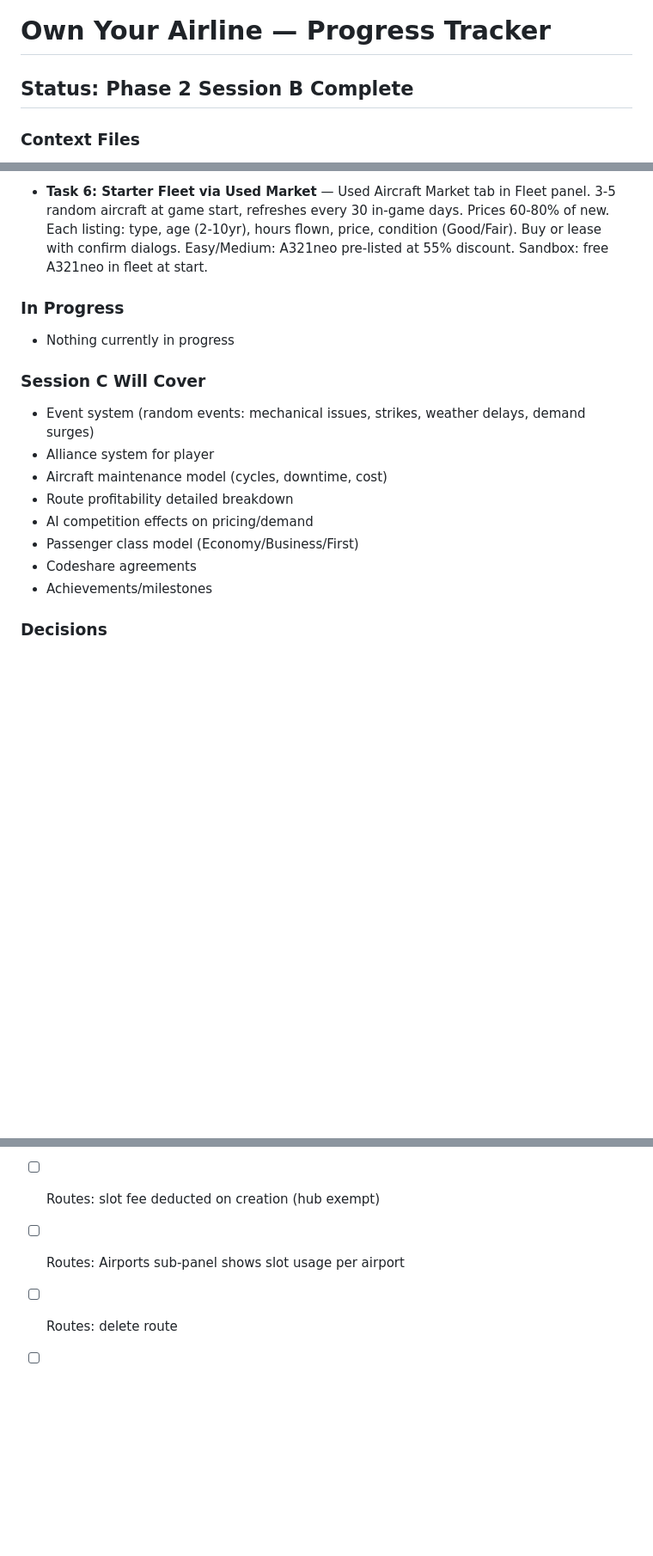
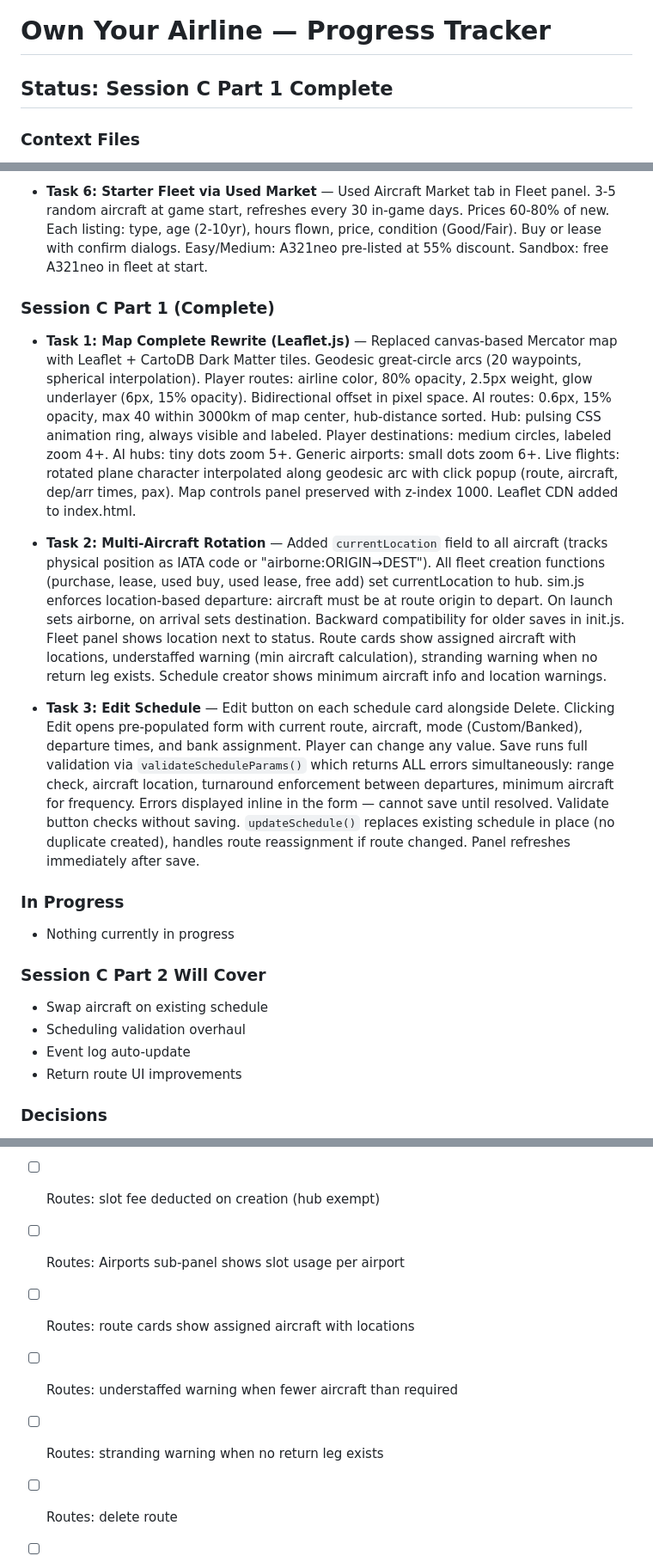
Before and after one commit to anirudhthota/OwnYourAirline, a Markdown page: PROGRESS.md, 3 parts joined by grey strips. Shown at 86% size. Rendered like a GitHub page; blank space fills up the shorter version.

```diff
--- a/PROGRESS.md
+++ b/PROGRESS.md
@@ -1,6 +1,6 @@
 # Own Your Airline — Progress Tracker
 
-## Status: Phase 2 Session B Complete
+## Status: Session C Part 1 Complete
 
 ### Context Files
 
@@ -53,20 +53,24 @@
 
 - **Task 6: Starter Fleet via Used Market** — Used Aircraft Market tab in Fleet panel. 3-5 random aircraft at game start, refreshes every 30 in-game days. Prices 60-80% of new. Each listing: type, age (2-10yr), hours flown, price, condition (Good/Fair). Buy or lease with confirm dialogs. Easy/Medium: A321neo pre-listed at 55% discount. Sandbox: free A321neo in fleet at start.
 
+### Session C Part 1 (Complete)
+
+- **Task 1: Map Complete Rewrite (Leaflet.js)** — Replaced canvas-based Mercator map with Leaflet + CartoDB Dark Matter tiles. Geodesic great-circle arcs (20 waypoints, spherical interpolation). Player routes: airline color, 80% opacity, 2.5px weight, glow underlayer (6px, 15% opacity). Bidirectional offset in pixel space. AI routes: 0.6px, 15% opacity, max 40 within 3000km of map center, hub-distance sorted. Hub: pulsing CSS animation ring, always visible and labeled. Player destinations: medium circles, labeled zoom 4+. AI hubs: tiny dots zoom 5+. Generic airports: small dots zoom 6+. Live flights: rotated plane character interpolated along geodesic arc with click popup (route, aircraft, dep/arr times, pax). Map controls panel preserved with z-index 1000. Leaflet CDN added to index.html.
+
+- **Task 2: Multi-Aircraft Rotation** — Added `currentLocation` field to all aircraft (tracks physical position as IATA code or "airborne:ORIGIN→DEST"). All fleet creation functions (purchase, lease, used buy, used lease, free add) set currentLocation to hub. sim.js enforces location-based departure: aircraft must be at route origin to depart. On launch sets airborne, on arrival sets destination. Backward compatibility for older saves in init.js. Fleet panel shows location next to status. Route cards show assigned aircraft with locations, understaffed warning (min aircraft calculation), stranding warning when no return leg exists. Schedule creator shows minimum aircraft info and location warnings.
+
+- **Task 3: Edit Schedule** — Edit button on each schedule card alongside Delete. Clicking Edit opens pre-populated form with current route, aircraft, mode (Custom/Banked), departure times, and bank assignment. Player can change any value. Save runs full validation via `validateScheduleParams()` which returns ALL errors simultaneously: range check, aircraft location, turnaround enforcement between departures, minimum aircraft for frequency. Errors displayed inline in the form — cannot save until resolved. Validate button checks without saving. `updateSchedule()` replaces existing schedule in place (no duplicate created), handles route reassignment if route changed. Panel refreshes immediately after save.
+
 ### In Progress
 
 - Nothing currently in progress
 
-### Session C Will Cover
+### Session C Part 2 Will Cover
 
-- Event system (random events: mechanical issues, strikes, weather delays, demand surges)
-- Alliance system for player
-- Aircraft maintenance model (cycles, downtime, cost)
-- Route profitability detailed breakdown
-- AI competition effects on pricing/demand
-- Passenger class model (Economy/Business/First)
-- Codeshare agreements
-- Achievements/milestones
+- Swap aircraft on existing schedule
+- Scheduling validation overhaul
+- Event log auto-update
+- Return route UI improvements
 
 ### Decisions
 
@@ -111,6 +121,9 @@
 - [ ] Routes: route info shows slot control level and cost
 - [ ] Routes: slot fee deducted on creation (hub exempt)
 - [ ] Routes: Airports sub-panel shows slot usage per airport
+- [ ] Routes: route cards show assigned aircraft with locations
+- [ ] Routes: understaffed warning when fewer aircraft than required
+- [ ] Routes: stranding warning when no return leg exists
 - [ ] Routes: delete route
 - [ ] Schedule: create custom schedule with manual times
 - [ ] Schedule: turnaround validation rejects too-close departures
```
Also changed, not shown: other parts of PROGRESS.md (+24 -7 lines).
